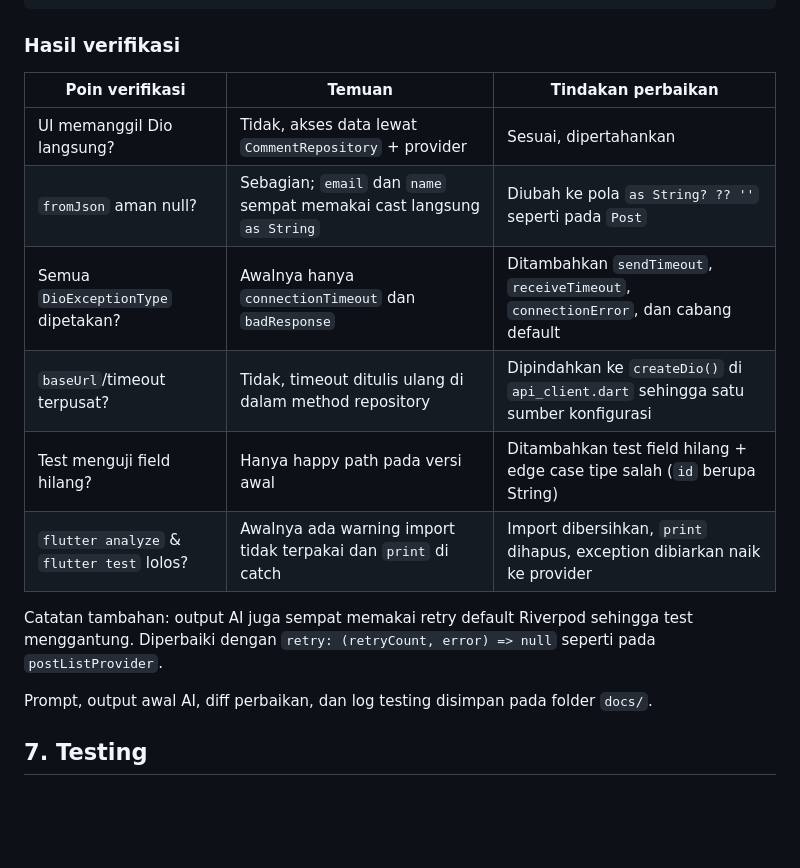
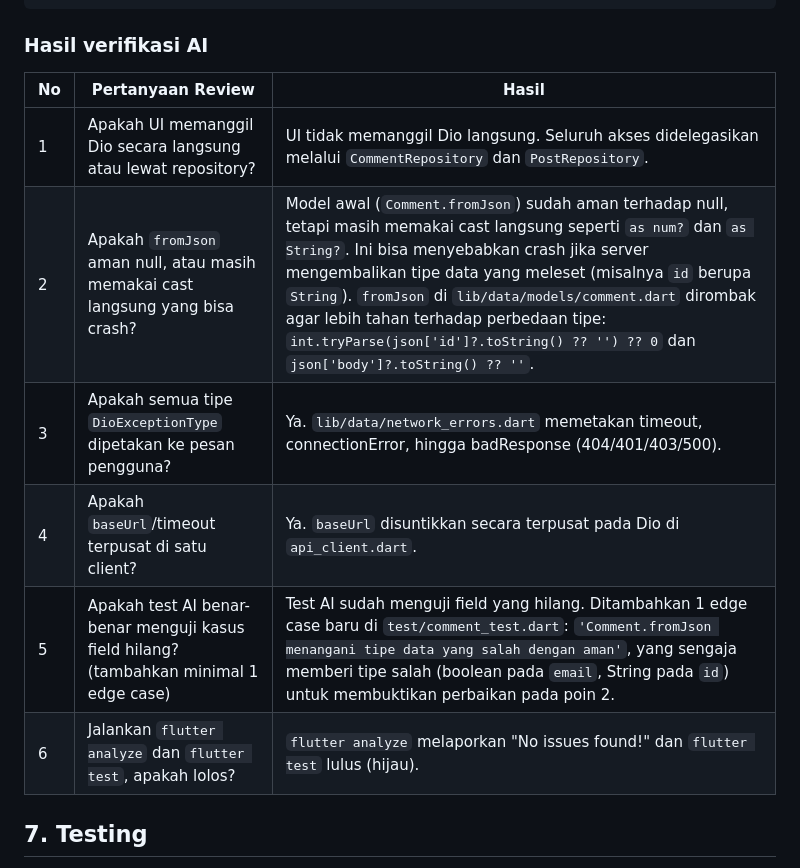
Before and after one commit to ArifahZhafirah/244107020188-mobile-course, a Markdown page: 04-week-4-networking-rest-api/README.md, the part around one of its changes. Rendered like a GitHub page; blank space fills up the shorter version.

````diff
--- a/04-week-4-networking-rest-api/README.md
+++ b/04-week-4-networking-rest-api/README.md
@@ -165,21 +165,16 @@ Requirements:
 Jelaskan setiap bagian kode dalam komentar.
 ```
 
-### Hasil verifikasi
+### Hasil verifikasi AI
 
-| Poin verifikasi | Temuan | Tindakan perbaikan |
-| --- | --- | --- |
-| UI memanggil Dio langsung? | Tidak, akses data lewat `CommentRepository` + provider | Sesuai, dipertahankan |
-| `fromJson` aman null? | Sebagian; `email` dan `name` sempat memakai cast langsung `as String` | Diubah ke pola `as String? ?? ''` seperti pada `Post` |
-| Semua `DioExceptionType` dipetakan? | Awalnya hanya `connectionTimeout` dan `badResponse` | Ditambahkan `sendTimeout`, `receiveTimeout`, `connectionError`, dan cabang default |
-| `baseUrl`/timeout terpusat? | Tidak, timeout ditulis ulang di dalam method repository | Dipindahkan ke `createDio()` di `api_client.dart` sehingga satu sumber konfigurasi |
-| Test menguji field hilang? | Hanya happy path pada versi awal | Ditambahkan test field hilang + edge case tipe salah (`id` berupa String) |
-| `flutter analyze` & `flutter test` lolos? | Awalnya ada warning import tidak terpakai dan `print` di catch | Import dibersihkan, `print` dihapus, exception dibiarkan naik ke provider |
-
-Catatan tambahan: output AI juga sempat memakai retry default Riverpod sehingga test menggantung. Diperbaiki dengan `retry: (retryCount, error) => null` seperti pada `postListProvider`.
-
-Prompt, output awal AI, diff perbaikan, dan log testing disimpan pada folder `docs/`.
-
+| No | Pertanyaan Review | Hasil |
+|----|-------------------|-------|
+| 1 | Apakah UI memanggil Dio secara langsung atau lewat repository? | UI tidak memanggil Dio langsung. Seluruh akses didelegasikan melalui `CommentRepository` dan `PostRepository`. |
+| 2 | Apakah `fromJson` aman null, atau masih memakai cast langsung yang bisa crash? | Model awal (`Comment.fromJson`) sudah aman terhadap null, tetapi masih memakai cast langsung seperti `as num?` dan `as String?`. Ini bisa menyebabkan crash jika server mengembalikan tipe data yang meleset (misalnya `id` berupa `String`). `fromJson` di `lib/data/models/comment.dart` dirombak agar lebih tahan terhadap perbedaan tipe: `int.tryParse(json['id']?.toString() ?? '') ?? 0` dan `json['body']?.toString() ?? ''`. |
+| 3 | Apakah semua tipe `DioExceptionType` dipetakan ke pesan pengguna? | Ya. `lib/data/network_errors.dart` memetakan timeout, connectionError, hingga badResponse (404/401/403/500). |
+| 4 | Apakah `baseUrl`/timeout terpusat di satu client? | Ya. `baseUrl` disuntikkan secara terpusat pada Dio di `api_client.dart`. |
+| 5 | Apakah test AI benar-benar menguji kasus field hilang? (tambahkan minimal 1 edge case) | Test AI sudah menguji field yang hilang. Ditambahkan 1 edge case baru di `test/comment_test.dart`: `'Comment.fromJson menangani tipe data yang salah dengan aman'`, yang sengaja memberi tipe salah (boolean pada `email`, String pada `id`) untuk membuktikan perbaikan pada poin 2. |
+| 6 | Jalankan `flutter analyze` dan `flutter test`, apakah lolos? | `flutter analyze` melaporkan "No issues found!" dan `flutter test` lulus (hijau). |
 ## 7. Testing
 
 `test/post_test.dart` menggunakan `FakePostRepository` yang meng-override `fetchPosts()` dan `fetchPostsPage()`, sehingga tidak ada request HTTP sungguhan di dalam test. Repository palsu diinjeksikan lewat `postRepositoryProvider.overrideWithValue(...)` pada `ProviderContainer`.
````
Also changed, not shown: other parts of 04-week-4-networking-rest-api/README.md (+37 -19 lines).
